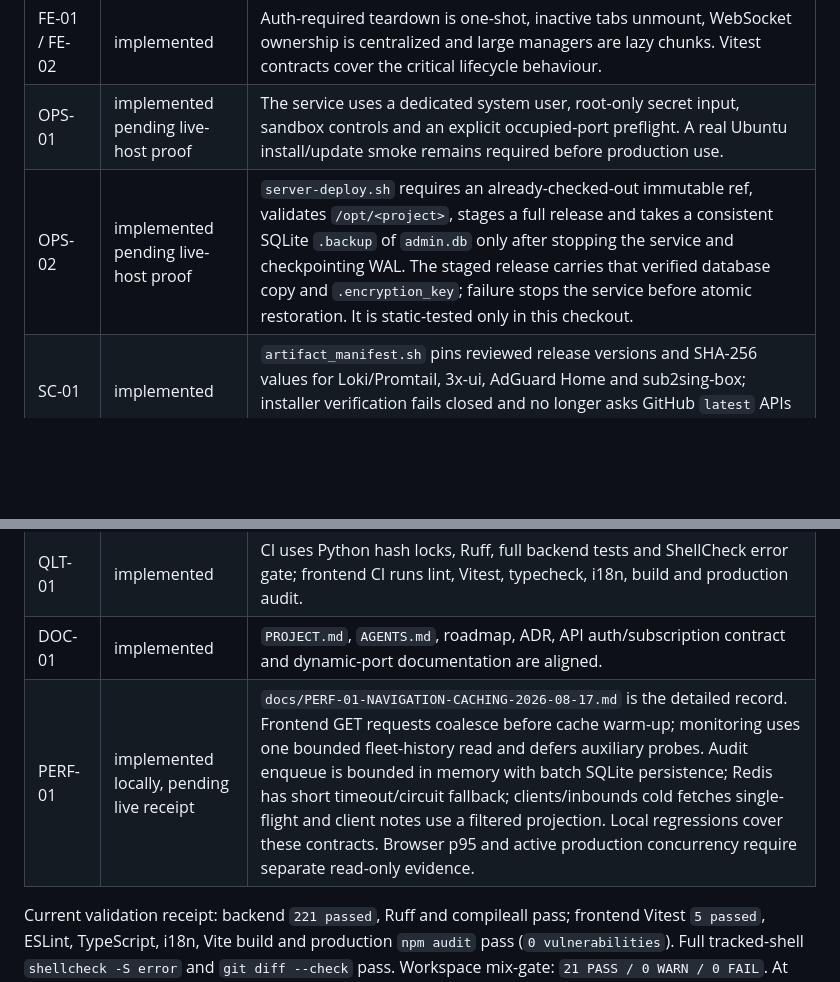
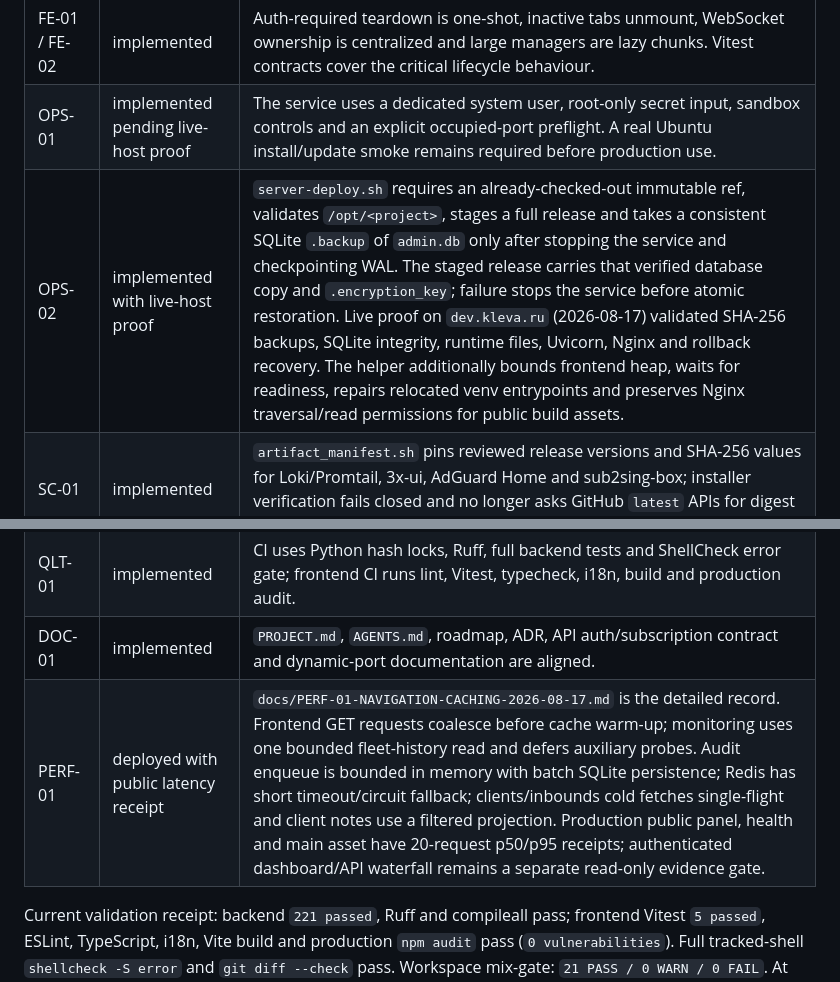
Before and after one commit to Efidripy/multiserversubgen, a Markdown page: docs/REMEDIATION-ROADMAP-2026-08-10.md, 2 parts joined by grey strips. Drawn GitHub-style; blank space fills up the shorter version.

```diff
--- a/docs/REMEDIATION-ROADMAP-2026-08-10.md
+++ b/docs/REMEDIATION-ROADMAP-2026-08-10.md
@@ -63,12 +63,12 @@ remains a historical snapshot.
 | REL-01 | implemented | XUI/PAM/cache paths are offloaded through `run_in_threadpool`; SQLite and monitoring handlers use synchronous FastAPI worker handlers so their transaction boundaries do not block the event loop. XUI sessions are cloned per caller, have a finite TTL and are invalidated on credential changes. Focused router/security checks cover the boundary. |
 | FE-01 / FE-02 | implemented | Auth-required teardown is one-shot, inactive tabs unmount, WebSocket ownership is centralized and large managers are lazy chunks. Vitest contracts cover the critical lifecycle behaviour. |
 | OPS-01 | implemented pending live-host proof | The service uses a dedicated system user, root-only secret input, sandbox controls and an explicit occupied-port preflight. A real Ubuntu install/update smoke remains required before production use. |
-| OPS-02 | implemented pending live-host proof | `server-deploy.sh` requires an already-checked-out immutable ref, validates `/opt/<project>`, stages a full release and takes a consistent SQLite `.backup` of `admin.db` only after stopping the service and checkpointing WAL. The staged release carries that verified database copy and `.encryption_key`; failure stops the service before atomic restoration. It is static-tested only in this checkout. |
+| OPS-02 | implemented with live-host proof | `server-deploy.sh` requires an already-checked-out immutable ref, validates `/opt/<project>`, stages a full release and takes a consistent SQLite `.backup` of `admin.db` only after stopping the service and checkpointing WAL. The staged release carries that verified database copy and `.encryption_key`; failure stops the service before atomic restoration. Live proof on `dev.kleva.ru` (2026-08-17) validated SHA-256 backups, SQLite integrity, runtime files, Uvicorn, Nginx and rollback recovery. The helper additionally bounds frontend heap, waits for readiness, repairs relocated venv entrypoints and preserves Nginx traversal/read permissions for public build assets. |
 | SC-01 | implemented | `artifact_manifest.sh` pins reviewed release versions and SHA-256 values for Loki/Promtail, 3x-ui, AdGuard Home and sub2sing-box; installer verification fails closed and no longer asks GitHub `latest` APIs for digest values. |
 | ARC-01 | implemented | ADR-0001 states and tests `backend/main.py` as the only production composition root. The registry remains experimental until a separately gated migration. |
 | QLT-01 | implemented | CI uses Python hash locks, Ruff, full backend tests and ShellCheck error gate; frontend CI runs lint, Vitest, typecheck, i18n, build and production audit. |
 | DOC-01 | implemented | `PROJECT.md`, `AGENTS.md`, roadmap, ADR, API auth/subscription contract and dynamic-port documentation are aligned. |
-| PERF-01 | implemented locally, pending live receipt | `docs/PERF-01-NAVIGATION-CACHING-2026-08-17.md` is the detailed record. Frontend GET requests coalesce before cache warm-up; monitoring uses one bounded fleet-history read and defers auxiliary probes. Audit enqueue is bounded in memory with batch SQLite persistence; Redis has short timeout/circuit fallback; clients/inbounds cold fetches single-flight and client notes use a filtered projection. Local regressions cover these contracts. Browser p95 and active production concurrency require separate read-only evidence. |
+| PERF-01 | deployed with public latency receipt | `docs/PERF-01-NAVIGATION-CACHING-2026-08-17.md` is the detailed record. Frontend GET requests coalesce before cache warm-up; monitoring uses one bounded fleet-history read and defers auxiliary probes. Audit enqueue is bounded in memory with batch SQLite persistence; Redis has short timeout/circuit fallback; clients/inbounds cold fetches single-flight and client notes use a filtered projection. Production public panel, health and main asset have 20-request p50/p95 receipts; authenticated dashboard/API waterfall remains a separate read-only evidence gate. |
 
 Current validation receipt: backend `221 passed`, Ruff and compileall pass;
 frontend Vitest `5 passed`, ESLint, TypeScript, i18n, Vite build and production
```
Also changed, not shown: docs/PERF-01-NAVIGATION-CACHING-2026-08-17.md (+25 -3 lines).
